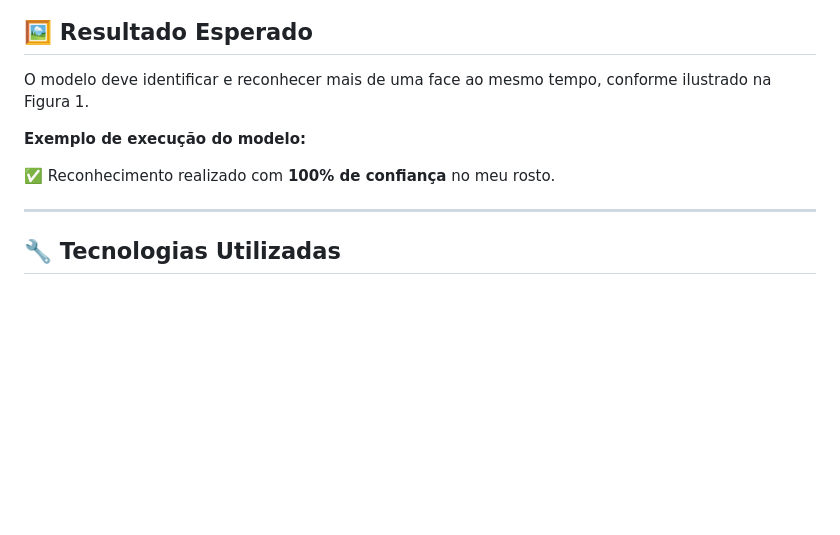
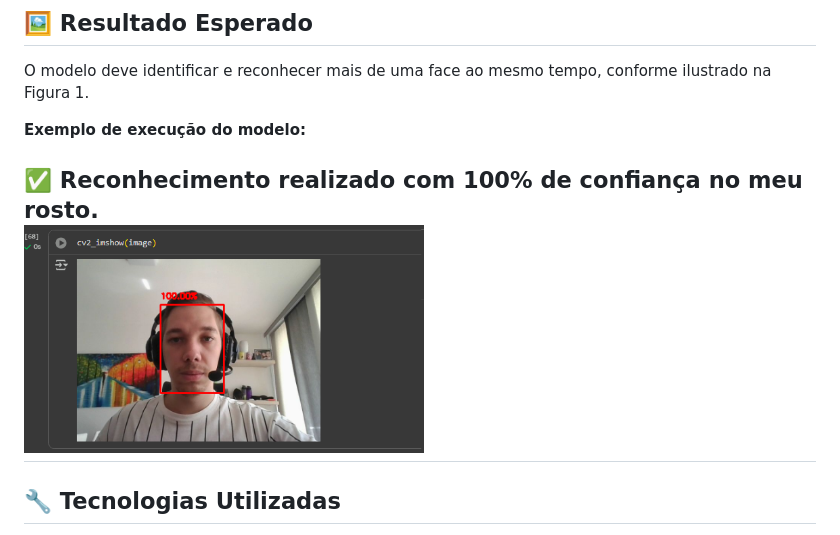
Before and after one commit to DherekSG/BOOTCAMP-dio-bairesdev-ml, a Markdown page: Projeto05-sistema-reconhecimento-facial/README.md, the part around the change. GitHub-like rendering; pictures changed too: Projeto05-sistema-reconhecimento-facial/images/img2.png (added); blank space fills up the shorter version.

Commit message:
adicionando imagem

```diff
--- a/Projeto05-sistema-reconhecimento-facial/README.md
+++ b/Projeto05-sistema-reconhecimento-facial/README.md
@@ -16,7 +16,7 @@ O modelo deve identificar e reconhecer mais de uma face ao mesmo tempo, conforme
 **Exemplo de execução do modelo:**
 
 ✅ Reconhecimento realizado com **100% de confiança** no meu rosto.
-
+<img src="images/img2.png" alt="Minha Foto" width="400"/>
 ---
 
 ## 🔧 Tecnologias Utilizadas
```
